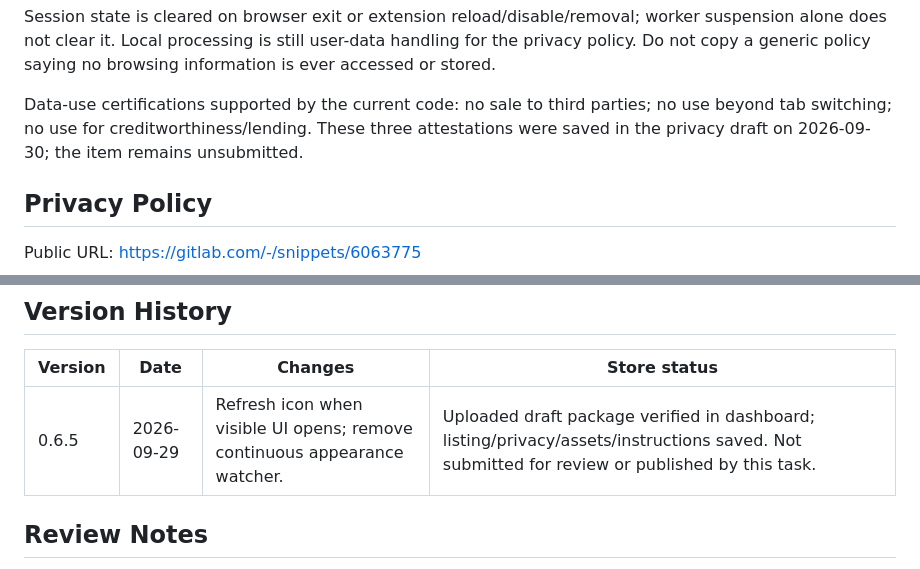
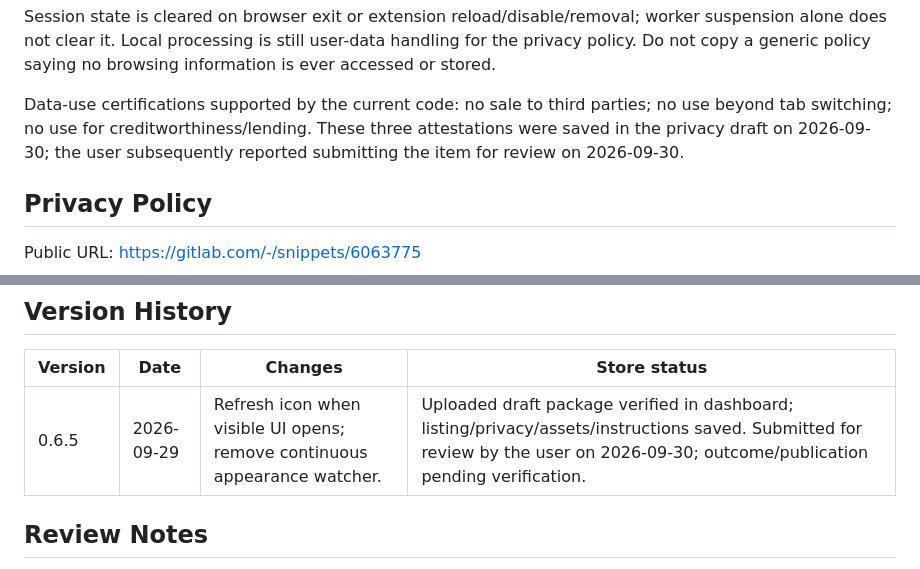
Before and after one commit to JackBewley/Flytab, a Markdown page: CHROMEWEBSTORE.md, 2 parts joined by grey strips. Drawn GitHub-style.

```diff
--- a/CHROMEWEBSTORE.md
+++ b/CHROMEWEBSTORE.md
@@ -96,7 +96,7 @@ Technical facts verified from the current source. Saved dashboard classification
 
 Session state is cleared on browser exit or extension reload/disable/removal; worker suspension alone does not clear it. Local processing is still user-data handling for the privacy policy. Do not copy a generic policy saying no browsing information is ever accessed or stored.
 
-Data-use certifications supported by the current code: no sale to third parties; no use beyond tab switching; no use for creditworthiness/lending. These three attestations were saved in the privacy draft on 2026-09-30; the item remains unsubmitted.
+Data-use certifications supported by the current code: no sale to third parties; no use beyond tab switching; no use for creditworthiness/lending. These three attestations were saved in the privacy draft on 2026-09-30; the user subsequently reported submitting the item for review on 2026-09-30.
 
 ## Privacy Policy
 
@@ -129,7 +131,7 @@ Required identity/trader declarations: not checked; answer according to the publ
 
 | Version | Date | Changes | Store status |
 |---|---|---|---|
-| 0.6.5 | 2026-09-29 | Refresh icon when visible UI opens; remove continuous appearance watcher. | Uploaded draft package verified in dashboard; listing/privacy/assets/instructions saved. Not submitted for review or published by this task. |
+| 0.6.5 | 2026-09-29 | Refresh icon when visible UI opens; remove continuous appearance watcher. | Uploaded draft package verified in dashboard; listing/privacy/assets/instructions saved. Submitted for review by the user on 2026-09-30; outcome/publication pending verification. |
 
 ## Review Notes
 
```
Also changed, not shown: other parts of CHROMEWEBSTORE.md (+7 -3 lines).
